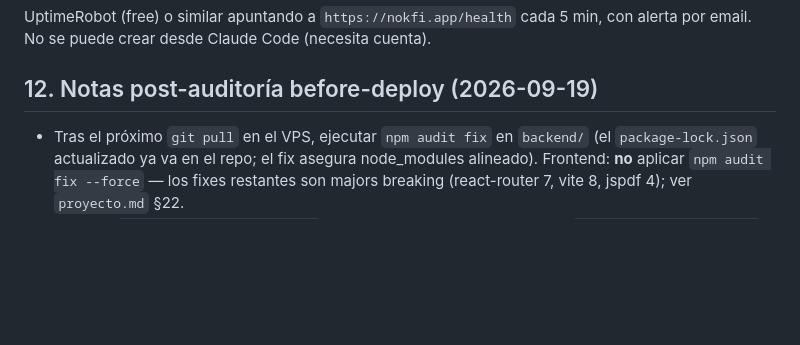
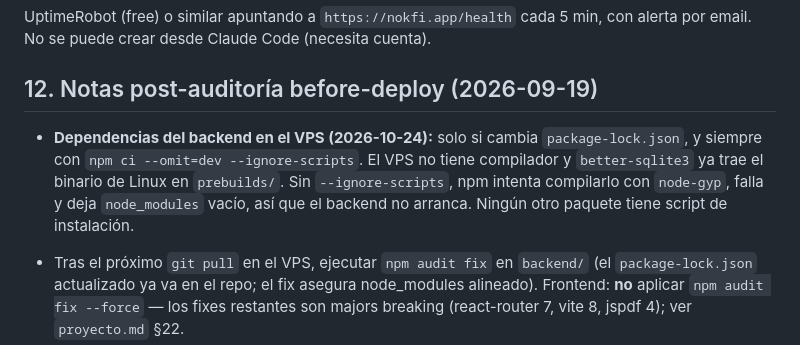
Before and after one commit to m4r10-tech/nokfi, a Markdown page: docs/deploy.md, the part around the change. Drawn GitHub-style; blank space fills up the shorter version.

Commit message:
docs(deploy): npm ci con --ignore-scripts en el VPS (sin compilador; better-sqlite3 trae prebuilds)
Co-Authored-By: Claude Opus 5.5 <noreply@anthropic.com>

```diff
--- a/docs/deploy.md
+++ b/docs/deploy.md
@@ -242,6 +242,13 @@ con alerta por email. No se puede crear desde Claude Code (necesita cuenta).
 
 ## 12. Notas post-auditoría before-deploy (2026-09-19)
 
+- **Dependencias del backend en el VPS (2026-10-24):** solo si cambia
+  `package-lock.json`, y siempre con
+  `npm ci --omit=dev --ignore-scripts`. El VPS no tiene compilador y
+  `better-sqlite3` ya trae el binario de Linux en `prebuilds/`. Sin
+  `--ignore-scripts`, npm intenta compilarlo con `node-gyp`, falla y deja
+  `node_modules` vacío, así que el backend no arranca. Ningún otro paquete tiene script de instalación.
+
 - Tras el próximo `git pull` en el VPS, ejecutar `npm audit fix` en
   `backend/` (el `package-lock.json` actualizado ya va en el repo; el fix
   asegura node_modules alineado). Frontend: **no** aplicar `npm audit fix
```
